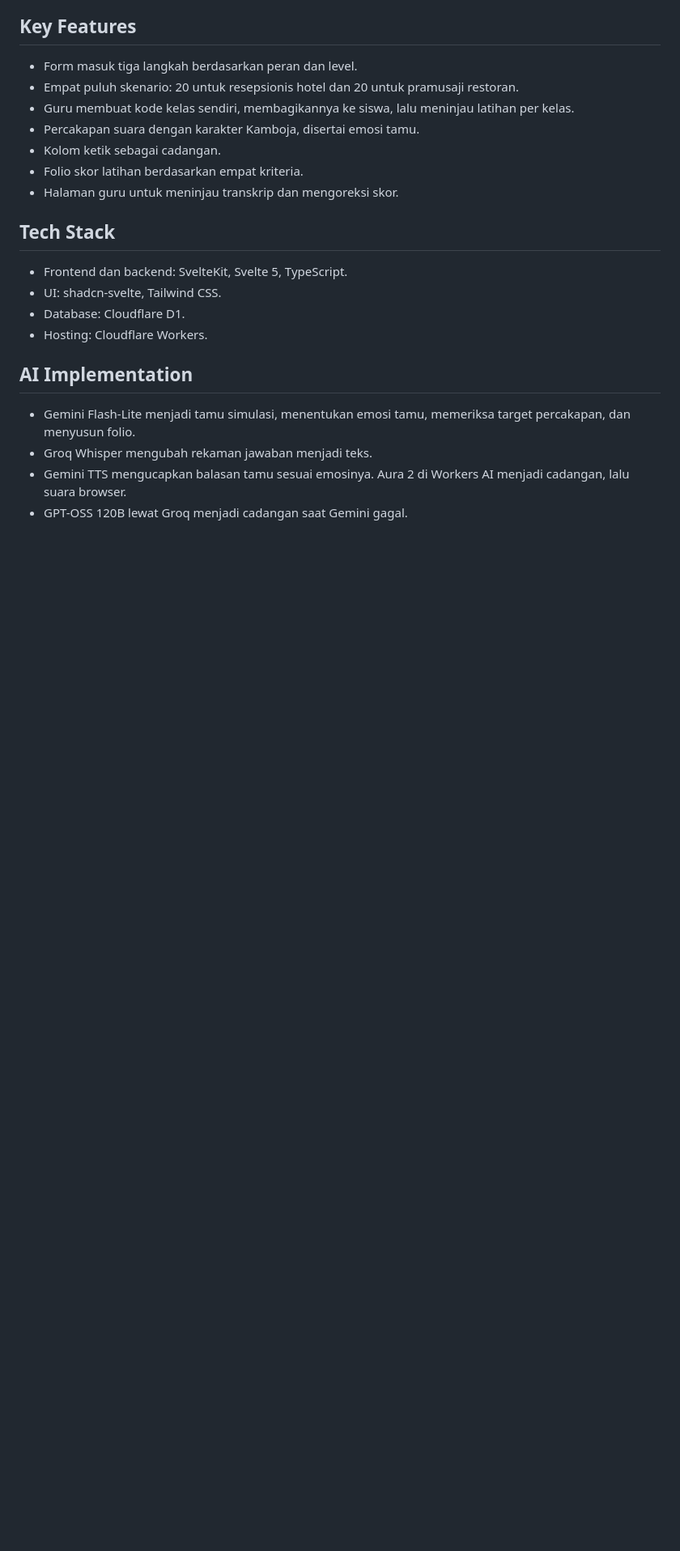
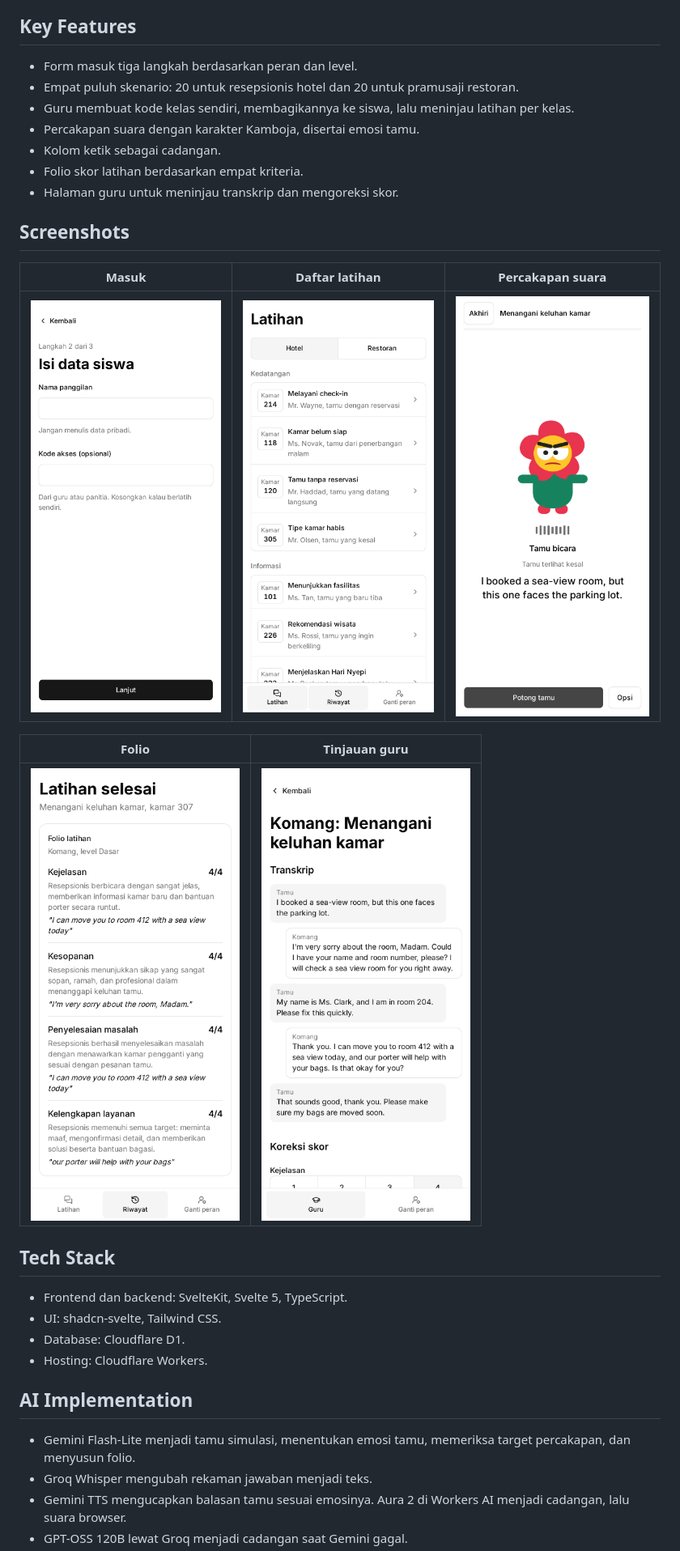
Before and after one commit to moshcat/sapatamu, a Markdown page: README.md, the part around one of its changes. Shown at 81% size. GitHub-like rendering; pictures changed too: docs/screenshots/01-masuk.png (added), docs/screenshots/02-daftar-latihan.png (added), docs/screenshots/03-percakapan-suara.png (added); blank space fills up the shorter version.

Commit message:
docs: tambah screenshot dan identitas peserta
Co-Authored-By: Claude Opus 5.5 <noreply@anthropic.com>

```diff
--- a/README.md
+++ b/README.md
@@ -19,6 +19,16 @@ Pengguna utama adalah siswa dan guru SMK pariwisata di Bali. Pengguna tambahan a
 - Kolom ketik sebagai cadangan.
 - Folio skor latihan berdasarkan empat kriteria.
 - Halaman guru untuk meninjau transkrip dan mengoreksi skor.
+
+## Screenshots
+
+| Masuk | Daftar latihan | Percakapan suara |
+|---|---|---|
+| ![Form masuk](docs/screenshots/01-masuk.png) | ![Daftar latihan](docs/screenshots/02-daftar-latihan.png) | ![Percakapan suara](docs/screenshots/03-percakapan-suara.png) |
+
+| Folio | Tinjauan guru |
+|---|---|
+| ![Folio latihan](docs/screenshots/04-folio.png) | ![Tinjauan guru](docs/screenshots/05-guru.png) |
 
 ## Tech Stack
 
```
Also changed, not shown: other parts of README.md (+3 -1 lines), docs/AI_TECHNOLOGY_DISCLOSURE.md (+2 -1 lines).
